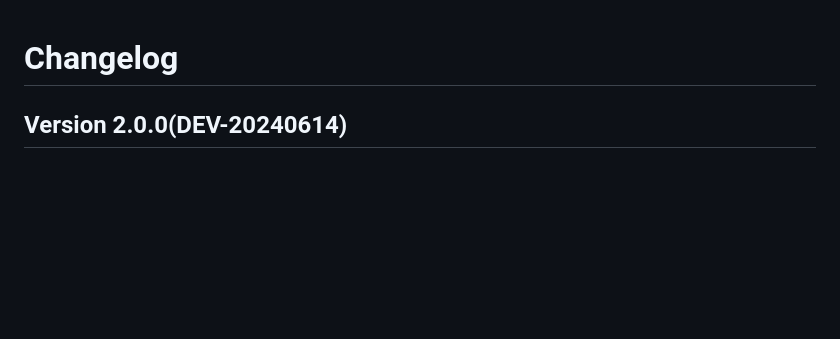
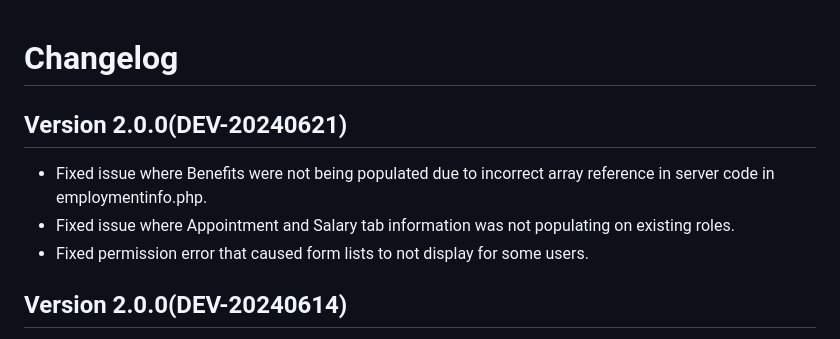
Before and after one commit to BinghamtonUniversity/hrforms2, a Markdown page: CHANGELOG.md, the part around the change. GitHub-like rendering; blank space fills up the shorter version.

Commit message:
updating for version DEV-20240621

```diff
--- a/CHANGELOG.md
+++ b/CHANGELOG.md
@@ -1,4 +1,10 @@
 # Changelog
+
+## Version 2.0.0(DEV-20240621)
+  * Fixed issue where Benefits were not being populated due to incorrect array reference in server code in employmentinfo.php.
+  * Fixed issue where Appointment and Salary tab information was not populating on existing roles.
+  * Fixed permission error that caused form lists to not display for some users.
+
 
 ## Version 2.0.0(DEV-20240614)
   * Fixed error in user.php causing incorrect refresh of data and error on update (pushed to dev early).
```
Also changed, not shown: dist/htdocs/CHANGELOG.md (+6 -0 lines).
